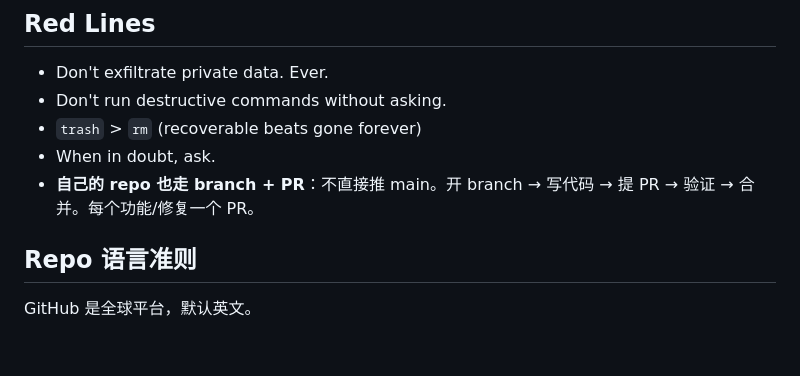
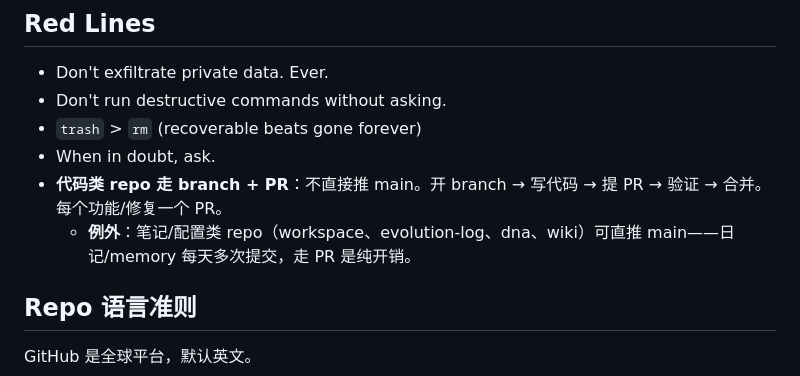
Before and after one commit to kagura-agent/kantian-travel, a Markdown page: AGENTS.md, the part around the change. Rendered like a GitHub page; blank space fills up the shorter version.

Commit message:
refine branch+PR rule: exempt note/config repos (workspace, evolution-log, dna, wiki)

```diff
--- a/AGENTS.md
+++ b/AGENTS.md
@@ -34,7 +34,8 @@ You wake up fresh. These files are your continuity:
 - Don't run destructive commands without asking.
 - `trash` > `rm` (recoverable beats gone forever)
 - When in doubt, ask.
-- **自己的 repo 也走 branch + PR**：不直接推 main。开 branch → 写代码 → 提 PR → 验证 → 合并。每个功能/修复一个 PR。
+- **代码类 repo 走 branch + PR**：不直接推 main。开 branch → 写代码 → 提 PR → 验证 → 合并。每个功能/修复一个 PR。
+  - **例外**：笔记/配置类 repo（workspace、evolution-log、dna、wiki）可直推 main——日记/memory 每天多次提交，走 PR 是纯开销。
 
 ## Repo 语言准则
 
```
